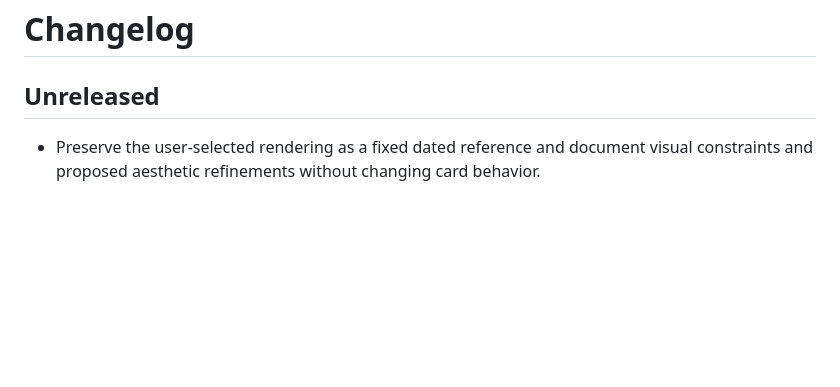
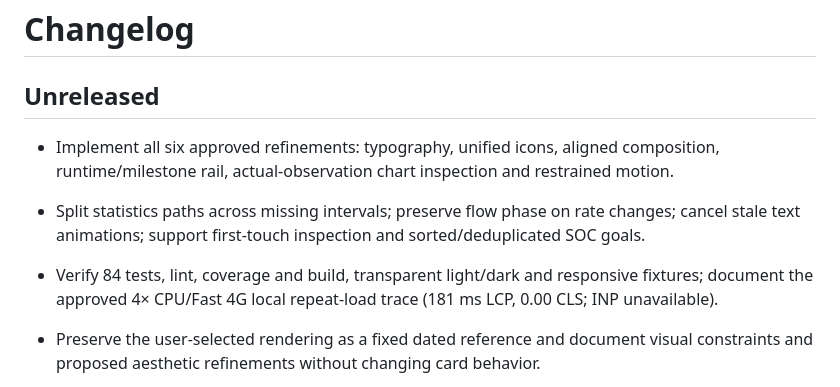
Before and after one commit to flexyneat/PowerFlo, a Markdown page: changelog.md, the part around the change. Rendered like a GitHub page; blank space fills up the shorter version.

```diff
--- a/changelog.md
+++ b/changelog.md
@@ -1,6 +1,10 @@
 # Changelog
 
 ## Unreleased
+
+- Implement all six approved refinements: typography, unified icons, aligned composition, runtime/milestone rail, actual-observation chart inspection and restrained motion.
+- Split statistics paths across missing intervals; preserve flow phase on rate changes; cancel stale text animations; support first-touch inspection and sorted/deduplicated SOC goals.
+- Verify 84 tests, lint, coverage and build, transparent light/dark and responsive fixtures; document the approved 4× CPU/Fast 4G local repeat-load trace (181 ms LCP, 0.00 CLS; INP unavailable).
 
 - Preserve the user-selected rendering as a fixed dated reference and document visual constraints and proposed aesthetic refinements without changing card behavior.
 
```
Also changed, not shown: README.md (+13 -1 lines), assets/current-design.png, 12 other files.
